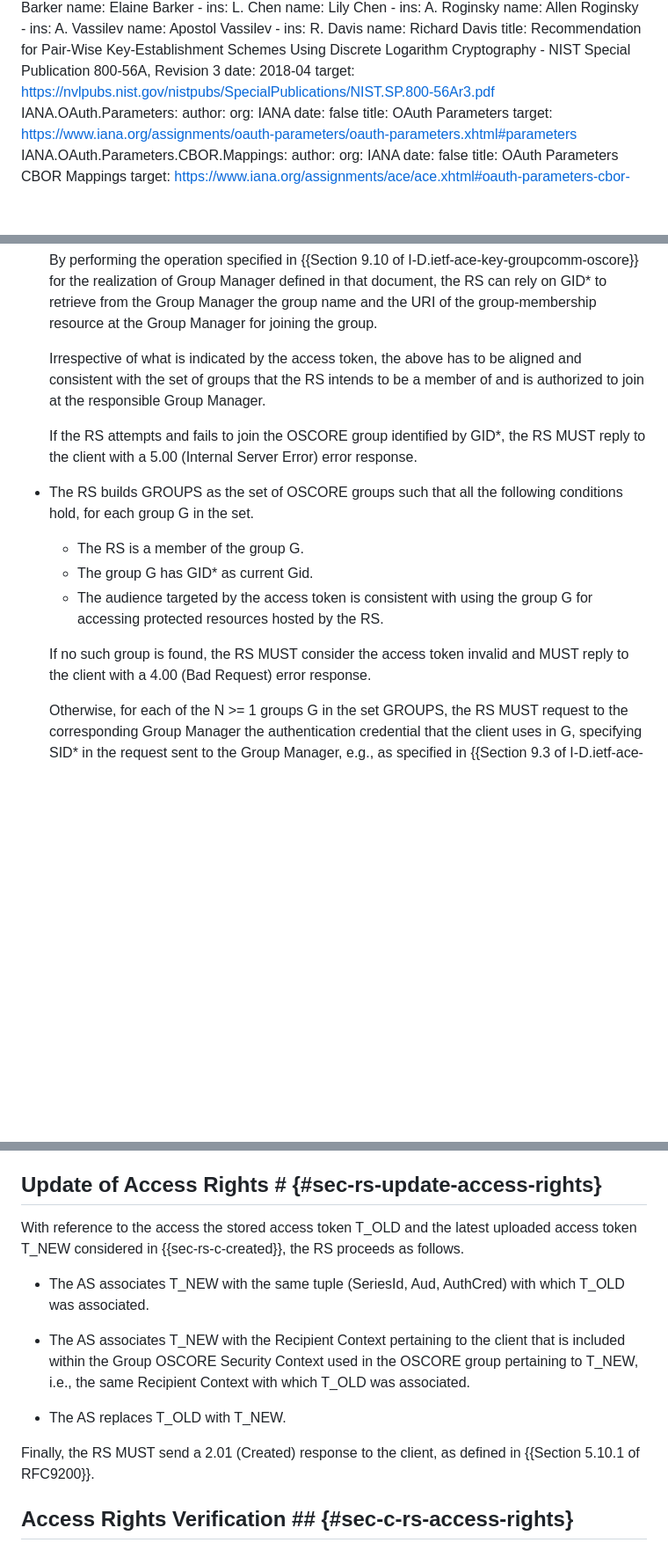
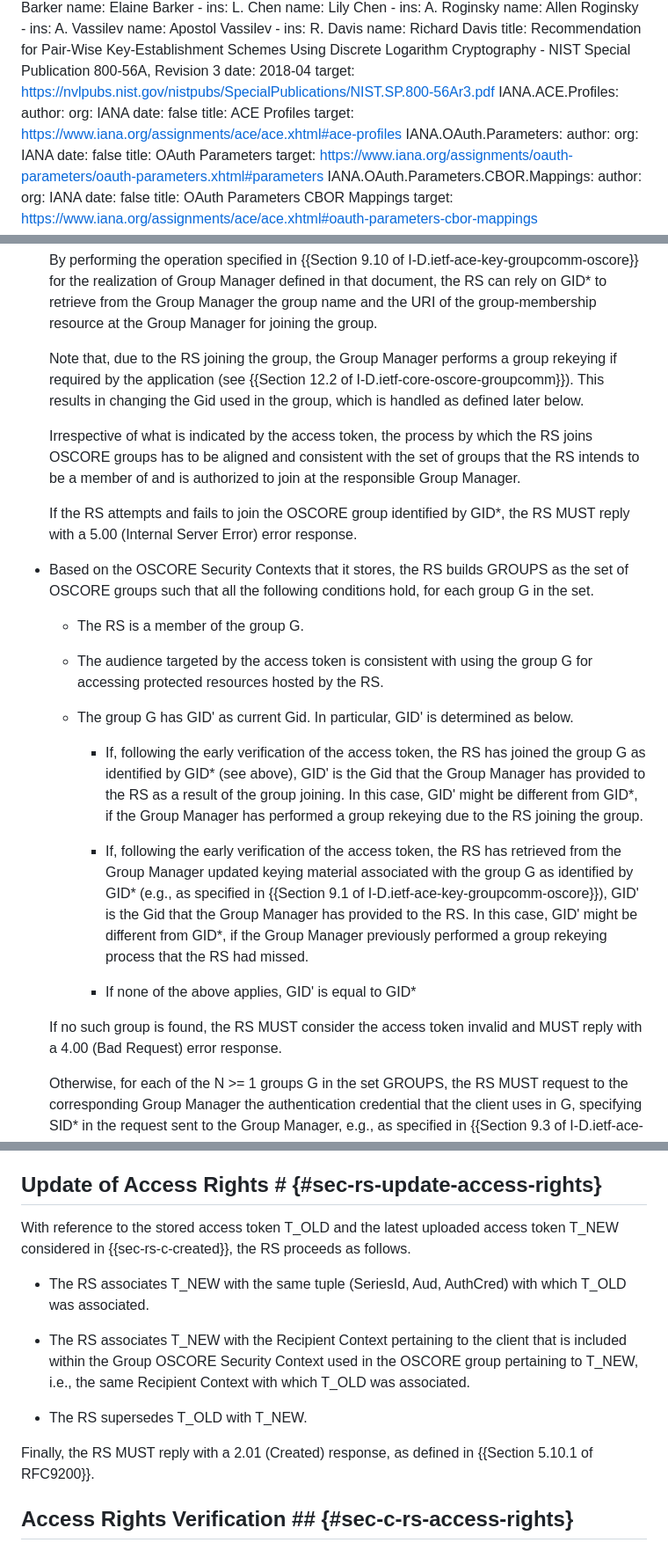
Before and after one commit to ace-wg/ace-group-oscore-profile, a Markdown page: draft-ietf-ace-group-oscore-profile.md, 3 parts joined by grey strips. Shown at 88% size. GitHub-like rendering; blank space fills up the shorter version.

Commit message:
Editorial fixes; clarified processing of the access token at the RS

```diff
--- a/draft-ietf-ace-group-oscore-profile.md
+++ b/draft-ietf-ace-group-oscore-profile.md
@@ -88,6 +88,12 @@ normative:
     title: Recommendation for Pair-Wise Key-Establishment Schemes Using Discrete Logarithm Cryptography - NIST Special Publication 800-56A, Revision 3
     date: 2018-04
     target: https://nvlpubs.nist.gov/nistpubs/SpecialPublications/NIST.SP.800-56Ar3.pdf
+  IANA.ACE.Profiles:
+    author:
+      org: IANA
+    date: false
+    title: ACE Profiles
+    target: https://www.iana.org/assignments/ace/ace.xhtml#ace-profiles
   IANA.OAuth.Parameters:
     author:
       org: IANA
@@ -889,17 +895,27 @@ Otherwise, the RS performs the steps specified below. The following refers to th
 
   By performing the operation specified in {{Section 9.10 of I-D.ietf-ace-key-groupcomm-oscore}} for the realization of Group Manager defined in that document, the RS can rely on GID\* to retrieve from the Group Manager the group name and the URI of the group-membership resource at the Group Manager for joining the group.
 
-  Irrespective of what is indicated by the access token, the above has to be aligned and consistent with the set of groups that the RS intends to be a member of and is authorized to join at the responsible Group Manager.
+  Note that, due to the RS joining the group, the Group Manager performs a group rekeying if required by the application (see {{Section 12.2 of I-D.ietf-core-oscore-groupcomm}}). This results in changing the Gid used in the group, which is handled as defined later below.
 
-  If the RS attempts and fails to join the OSCORE group identified by GID\*, the RS MUST reply to the client with a 5.00 (Internal Server Error) error response.
+  Irrespective of what is indicated by the access token, the process by which the RS joins OSCORE groups has to be aligned and consistent with the set of groups that the RS intends to be a member of and is authorized to join at the responsible Group Manager.
 
-* The RS builds GROUPS as the set of OSCORE groups such that all the following conditions hold, for each group G in the set.
+  If the RS attempts and fails to join the OSCORE group identified by GID\*, the RS MUST reply with a 5.00 (Internal Server Error) error response.
+
+* Based on the OSCORE Security Contexts that it stores, the RS builds GROUPS as the set of OSCORE groups such that all the following conditions hold, for each group G in the set.
 
   - The RS is a member of the group G.
-  - The group G has GID\* as current Gid.
+
   - The audience targeted by the access token is consistent with using the group G for accessing protected resources hosted by the RS.
 
-  If no such group is found, the RS MUST consider the access token invalid and MUST reply to the client with a 4.00 (Bad Request) error response.
+  - The group G has GID' as current Gid. In particular, GID' is determined as below.
+
+    * If, following the early verification of the access token, the RS has joined the group G as identified by GID\* (see above), GID' is the Gid that the Group Manager has provided to the RS as a result of the group joining. In this case, GID' might be different from GID\*, if the Group Manager has performed a group rekeying due to the RS joining the group.
+
+    * If, following the early verification of the access token, the RS has retrieved from the Group Manager updated keying material associated with the group G as identified by GID\* (e.g., as specified in {{Section 9.1 of I-D.ietf-ace-key-groupcomm-oscore}}), GID' is the Gid that the Group Manager has provided to the RS. In this case, GID' might be different from GID\*, if the Group Manager previously performed a group rekeying process that the RS had missed.
+
+    * If none of the above applies, GID' is equal to GID\*
+
+  If no such group is found, the RS MUST consider the access token invalid and MUST reply with a 4.00 (Bad Request) error response.
 
   Otherwise, for each of the N >= 1 groups G in the set GROUPS, the RS MUST request to the corresponding Group Manager the authentication credential that the client uses in G, specifying SID\* in the request sent to the Group Manager, e.g., as specified in {{Section 9.3 of I-D.ietf-ace-key-groupcomm-oscore}}.
 
@@ -965,15 +981,15 @@ Given a Recipient Context within a Group OSCORE Security Context, the RS MUST de
 
 ## Update of Access Rights # {#sec-rs-update-access-rights}
 
-With reference to the access the stored access token T_OLD and the latest uploaded access token T_NEW considered in {{sec-rs-c-created}}, the RS proceeds as follows.
+With reference to the stored access token T_OLD and the latest uploaded access token T_NEW considered in {{sec-rs-c-created}}, the RS proceeds as follows.
 
-* The AS associates T_NEW with the same tuple (SeriesId, Aud, AuthCred) with which T_OLD was associated.
+* The RS associates T_NEW with the same tuple (SeriesId, Aud, AuthCred) with which T_OLD was associated.
 
-* The AS associates T_NEW with the Recipient Context pertaining to the client that is included within the Group OSCORE Security Context used in the OSCORE group pertaining to T_NEW, i.e., the same Recipient Context with which T_OLD was associated.
+* The RS associates T_NEW with the Recipient Context pertaining to the client that is included within the Group OSCORE Security Context used in the OSCORE group pertaining to T_NEW, i.e., the same Recipient Context with which T_OLD was associated.
 
-* The AS replaces T_OLD with T_NEW.
+* The RS supersedes T_OLD with T_NEW.
 
-Finally, the RS MUST send a 2.01 (Created) response to the client, as defined in {{Section 5.10.1 of RFC9200}}.
+Finally, the RS MUST reply with a 2.01 (Created) response, as defined in {{Section 5.10.1 of RFC9200}}.
 
 ## Access Rights Verification ## {#sec-c-rs-access-rights}
 
```
Also changed, not shown: other parts of draft-ietf-ace-group-oscore-profile.md (+36 -36 lines).
